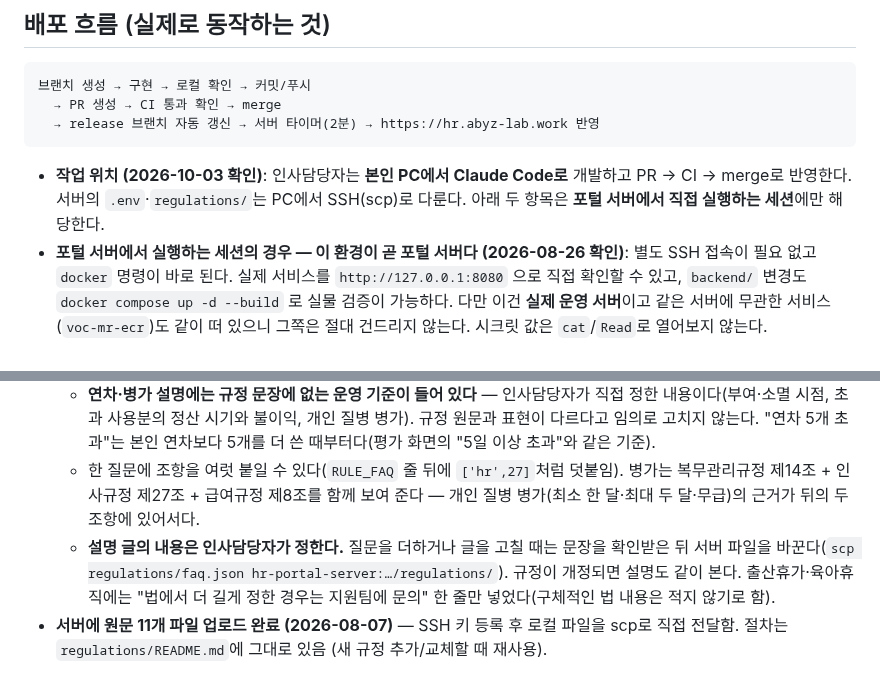
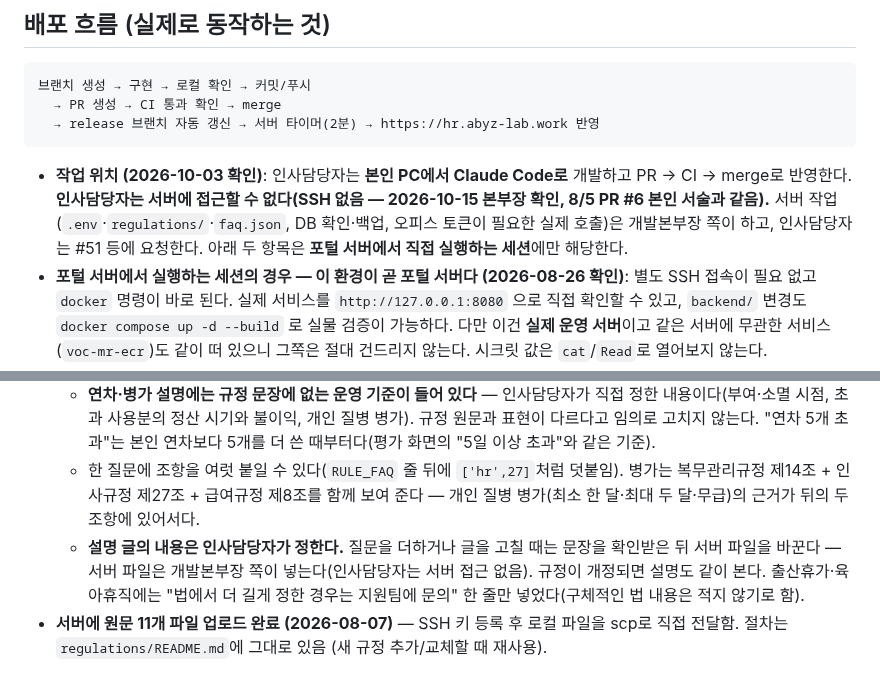
Before and after one commit to hnabyz-bot/hr-portal, a Markdown page: CLAUDE.md, 2 parts joined by grey strips. Rendered like a GitHub page.

````diff
--- a/CLAUDE.md
+++ b/CLAUDE.md
@@ -77,7 +77,7 @@
   → release 브랜치 자동 갱신 → 서버 타이머(2분) → https://hr.abyz-lab.work 반영
 ```
 
-- **작업 위치 (2026-10-03 확인)**: 인사담당자는 **본인 PC에서 Claude Code로** 개발하고 PR → CI → merge로 반영한다. 서버의 `.env`·`regulations/`는 PC에서 SSH(scp)로 다룬다. 아래 두 항목은 **포털 서버에서 직접 실행하는 세션**에만 해당한다.
+- **작업 위치 (2026-10-03 확인)**: 인사담당자는 **본인 PC에서 Claude Code로** 개발하고 PR → CI → merge로 반영한다. **인사담당자는 서버에 접근할 수 없다(SSH 없음 — 2026-10-15 본부장 확인, 8/5 PR #6 본인 서술과 같음).** 서버 작업(`.env`·`regulations/`·`faq.json`, DB 확인·백업, 오피스 토큰이 필요한 실제 호출)은 개발본부장 쪽이 하고, 인사담당자는 #51 등에 요청한다. 아래 두 항목은 **포털 서버에서 직접 실행하는 세션**에만 해당한다.
 - **포털 서버에서 실행하는 세션의 경우 — 이 환경이 곧 포털 서버다 (2026-08-26 확인)**: 별도 SSH 접속이 필요 없고 `docker` 명령이 바로 된다. 실제 서비스를 `http://127.0.0.1:8080` 으로 직접 확인할 수 있고, `backend/` 변경도 `docker compose up -d --build` 로 실물 검증이 가능하다. 다만 이건 **실제 운영 서버**이고 같은 서버에 무관한 서비스(`voc-mr-ecr`)도 같이 떠 있으니 그쪽은 절대 건드리지 않는다. 시크릿 값은 `cat`/`Read`로 열어보지 않는다.
 - **⚠️ 작업은 워크트리에서 한다**: 저장소 폴더(`~/workspace/github-hnabyz-bot/hr-portal`)는 배포 대상이라 systemd 타이머가 **2분마다 `git reset --hard origin/release`** 를 실행한다. 여기서 브랜치를 만들어 작업하면 **미커밋 변경이 최대 2분 안에 사라진다.** 코드 작업은 워크트리 `~/workspace/hr-portal-dev` 에서 하고, 저장소 폴더는 서비스 전용으로 둔다 (`.env`·`regulations/` 원문이 있는 곳이기도 하다).
 - **PR 생성·merge**: `gh` CLI 없음. REST API(`api.github.com/repos/hnabyz-bot/hr-portal/...`)를 직접 호출해 이슈·PR 생성·merge까지 처리한다. 토큰은 두 개이며 용도가 다르다 — 일반 작업은 `git credential fill`로 얻는 협업자 토큰, 저장소 관리자 작업(브랜치 보호 등)은 `~/.config/hr-portal/owner-token`(권한 600). 토큰 값 자체는 화면에 띄우지 않는다.
@@ -123,7 +123,7 @@ CI(`.github/workflows/ci.yml`)가 자동 검사하는 것: 한글 인코딩, HTM
   - **글 쓰는 법 (인사담당자 지시)**: 한 문장을 짧게, 한 문장 = 한 줄. 내용이 여러 갈래면 소제목과 목록으로 나눈다. "비용은 회사가 내요"처럼 없어도 되는 문장은 넣지 않는다("AI 말투 같다"는 지적).
   - **연차·병가 설명에는 규정 문장에 없는 운영 기준이 들어 있다** — 인사담당자가 직접 정한 내용이다(부여·소멸 시점, 초과 사용분의 정산 시기와 불이익, 개인 질병 병가). 규정 원문과 표현이 다르다고 임의로 고치지 않는다. "연차 5개 초과"는 본인 연차보다 5개를 더 쓴 때부터다(평가 화면의 "5일 이상 초과"와 같은 기준).
   - 한 질문에 조항을 여럿 붙일 수 있다(`RULE_FAQ` 줄 뒤에 `['hr',27]`처럼 덧붙임). 병가는 복무관리규정 제14조 + 인사규정 제27조 + 급여규정 제8조를 함께 보여 준다 — 개인 질병 병가(최소 한 달·최대 두 달·무급)의 근거가 뒤의 두 조항에 있어서다.
-  - **설명 글의 내용은 인사담당자가 정한다.** 질문을 더하거나 글을 고칠 때는 문장을 확인받은 뒤 서버 파일을 바꾼다(`scp regulations/faq.json hr-portal-server:…/regulations/`). 규정이 개정되면 설명도 같이 본다. 출산휴가·육아휴직에는 "법에서 더 길게 정한 경우는 지원팀에 문의" 한 줄만 넣었다(구체적인 법 내용은 적지 않기로 함).
+  - **설명 글의 내용은 인사담당자가 정한다.** 질문을 더하거나 글을 고칠 때는 문장을 확인받은 뒤 서버 파일을 바꾼다 — 서버 파일은 개발본부장 쪽이 넣는다(인사담당자는 서버 접근 없음). 규정이 개정되면 설명도 같이 본다. 출산휴가·육아휴직에는 "법에서 더 길게 정한 경우는 지원팀에 문의" 한 줄만 넣었다(구체적인 법 내용은 적지 않기로 함).
 - **서버에 원문 11개 파일 업로드 완료 (2026-08-07)** — SSH 키 등록 후 로컬 파일을 scp로 직접 전달함. 절차는 `regulations/README.md`에 그대로 있음 (새 규정 추가/교체할 때 재사용).
 
 **교훈**: 콘텐츠 안의 검색창(규정검색·구성원검색 등)은 `.card` + `.field` + `.btn`으로 만든다. 예전 상단바 전용 클래스 `.topbar-search`를 콘텐츠에 재사용했다가 모바일에서 통째로 사라진 적이 있다(상단바 숨김 규칙 때문). 이 클래스는 2026-10-08 상단 정리(#83)에서 삭제됐다.
````
Also changed, not shown: docs/hiworks-api-setup.md (+10 -9 lines).
